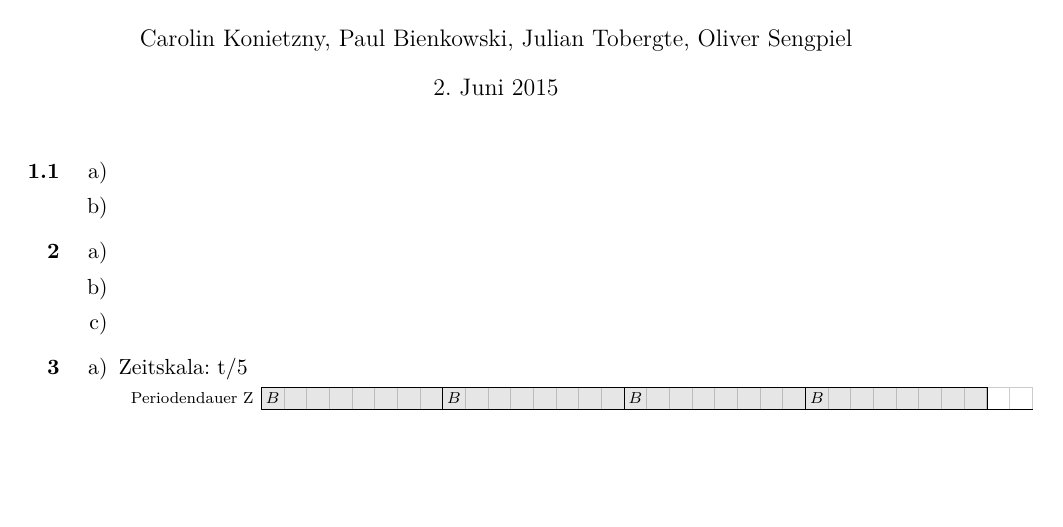
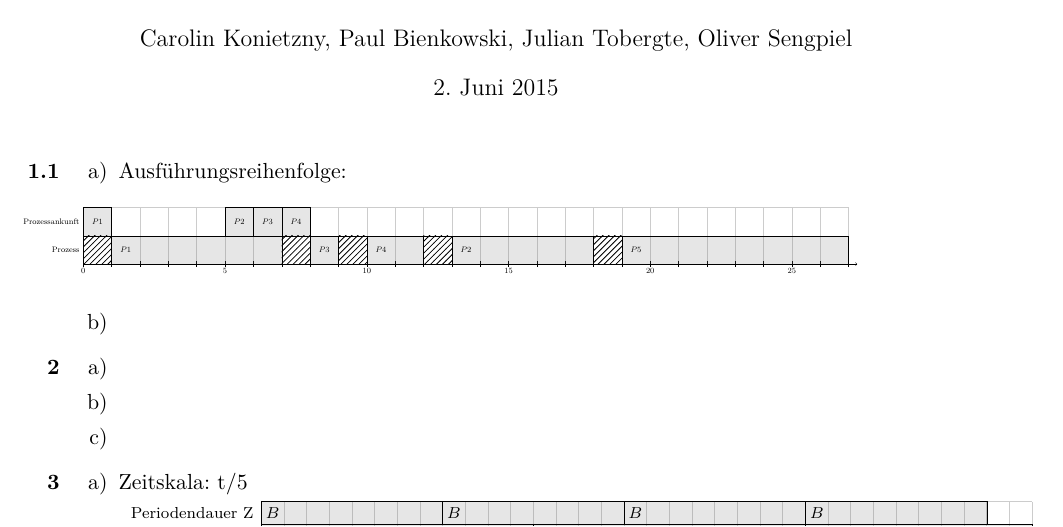
Before and after one commit to opatut/gss, a LaTeX document (blatt04/blatt04.tex, which reads blatt04/blockdiagram1.tex): part of page 1 of 2, cut so that both start at the same text, the shorter picture padded with empty space. Compiled offline with pdfLaTeX.

Commit message:
Adds the block diagram for 1 a)

```diff
--- a/blatt04/blatt04.tex
+++ b/blatt04/blatt04.tex
@@ -56,8 +56,10 @@
 \item[\textbf{1.1}]
 
 \begin{itemize}
-    \item[a)]
-
+    \item[a)] Ausführungsreihenfolge:
+    \begin{figure}[h]
+        \scalebox{0.5}{\input{blockdiagram1.tex}}
+    \end{figure}
     \item[b)]
 \end{itemize}
 
--- /dev/null
+++ b/blatt04/blockdiagram1.tex
@@ -0,0 +1,28 @@
+\begin{blockgraph}{27}{2}{1}
+\bglabelxx{0}
+\bglabelxx{5}
+\bglabelxx{10}
+\bglabelxx{15}
+\bglabelxx{20}
+\bglabelxx{25}
+
+\bglabely{1}{Prozessankunft}
+\bglabely{0}{Prozess}
+
+\bgblock[1]{0}{1}{$P1$}
+\bgblock[1]{5}{6}{$P2$}
+\bgblock[1]{6}{7}{$P3$}
+\bgblock[1]{7}{8}{$P4$}
+
+\bgemptysingleblock[0]{0}
+\bgemptysingleblock[0]{7}
+\bgemptysingleblock[0]{9}
+\bgemptysingleblock[0]{12}
+\bgemptysingleblock[0]{18}
+\bgblock[0]{1}{7}{$P1$}
+\bgblock[0]{8}{9}{$P3$}
+\bgblock[0]{10}{12}{$P4$}
+\bgblock[0]{13}{18}{$P2$}
+\bgblock[0]{19}{27}{$P5$}
+
+\end{blockgraph}
```
